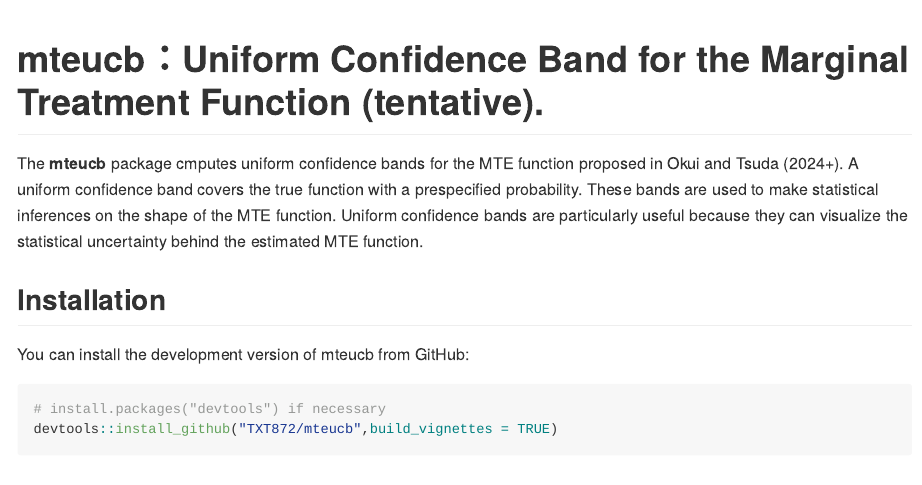
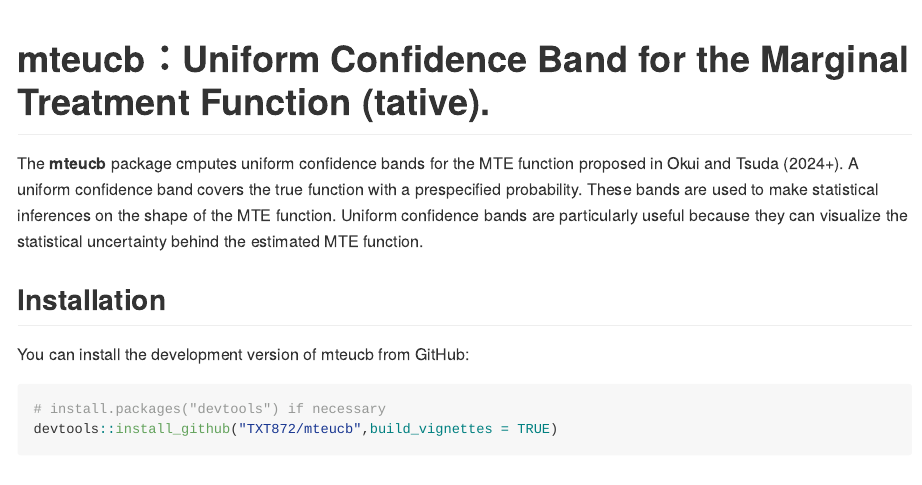
Before and after one commit to TXT872/mteucb, an R Markdown document (README.Rmd): the page in a window 1100 px wide, from its top. Rendered offline with R 4.5, knitr and Pandoc, with nearby package versions.

Commit message:
Commit demo

````diff
--- a/README.Rmd
+++ b/README.Rmd
@@ -13,7 +13,7 @@
 )
 ```
 
-# mteucb：Uniform Confidence Band for the Marginal Treatment Function (tentative).
+# mteucb：Uniform Confidence Band for the Marginal Treatment Function (tative).
 
 <!-- badges: start -->
 <!-- badges: end -->
````
Also changed, not shown: README.md.
